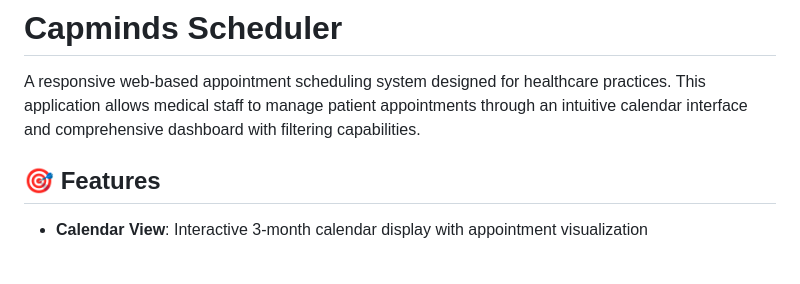
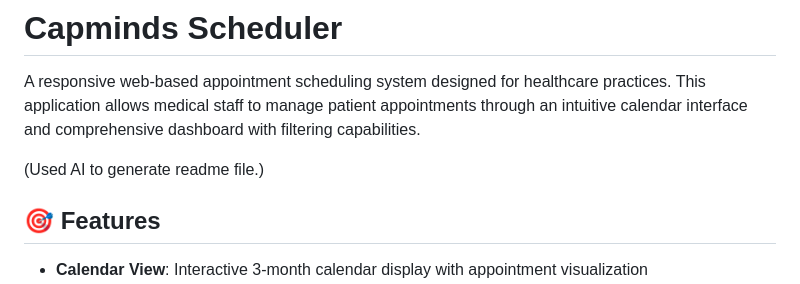
Before and after one commit to vic-k-y/Capminds-Task, a Markdown page: README.md, the part around the change. Drawn GitHub-style; blank space fills up the shorter version.

```diff
--- a/README.md
+++ b/README.md
@@ -1,6 +1,8 @@
 # Capminds Scheduler
 
 A responsive web-based appointment scheduling system designed for healthcare practices. This application allows medical staff to manage patient appointments through an intuitive calendar interface and comprehensive dashboard with filtering capabilities.
+
+(Used AI to generate readme file.)
 
 ## 🎯 Features
 
```
